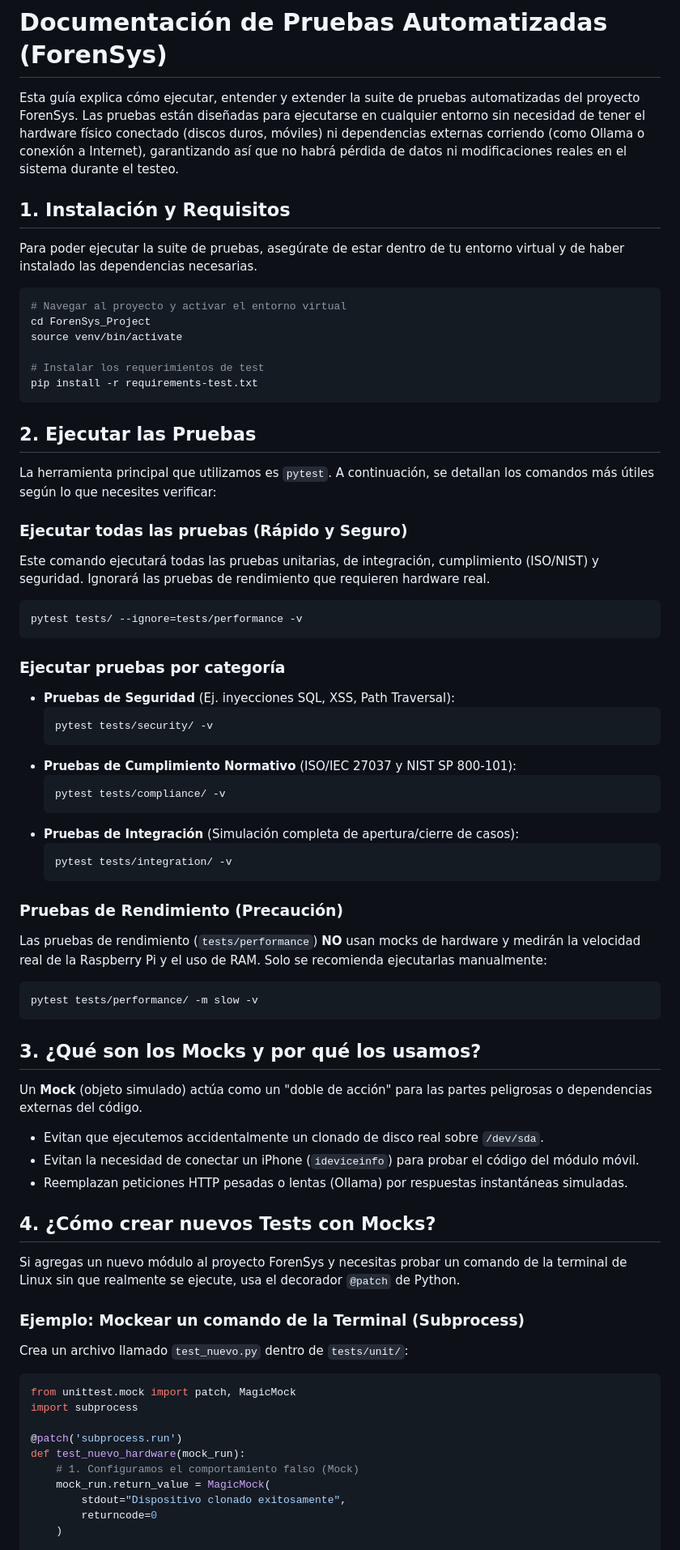
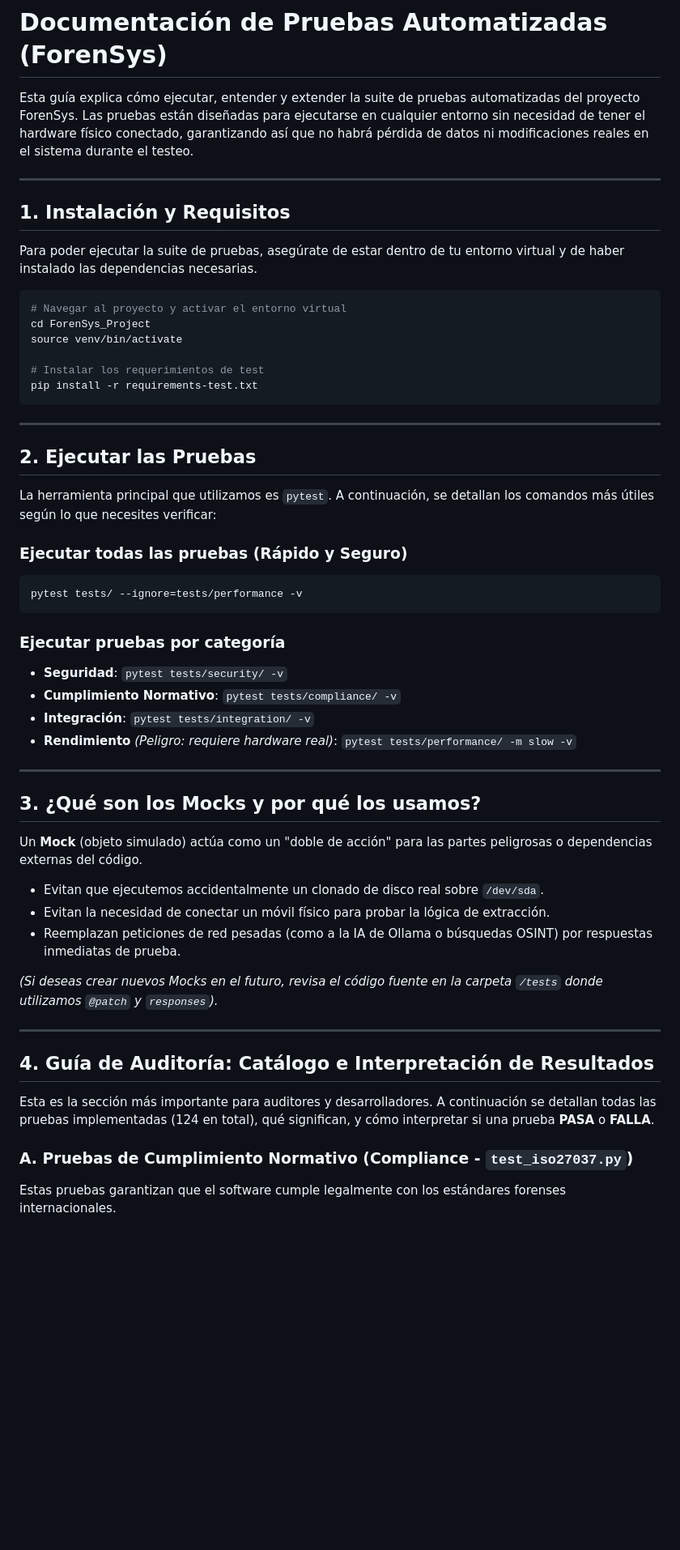
Before and after one commit to fabianconte7dg3/ForenSys_Project, a Markdown page: TESTING.md, the part around one of its changes. Shown at 81% size. Drawn GitHub-style; blank space fills up the shorter version.

````diff
--- a/TESTING.md
+++ b/TESTING.md
@@ -1,6 +1,8 @@
 # Documentación de Pruebas Automatizadas (ForenSys)
 
-Esta guía explica cómo ejecutar, entender y extender la suite de pruebas automatizadas del proyecto ForenSys. Las pruebas están diseñadas para ejecutarse en cualquier entorno sin necesidad de tener el hardware físico conectado (discos duros, móviles) ni dependencias externas corriendo (como Ollama o conexión a Internet), garantizando así que no habrá pérdida de datos ni modificaciones reales en el sistema durante el testeo.
+Esta guía explica cómo ejecutar, entender y extender la suite de pruebas automatizadas del proyecto ForenSys. Las pruebas están diseñadas para ejecutarse en cualquier entorno sin necesidad de tener el hardware físico conectado, garantizando así que no habrá pérdida de datos ni modificaciones reales en el sistema durante el testeo.
+
+---
 
 ## 1. Instalación y Requisitos
 
@@ -15,59 +17,40 @@ source venv/bin/activate
 pip install -r requirements-test.txt
 ```
 
+---
+
 ## 2. Ejecutar las Pruebas
 
 La herramienta principal que utilizamos es `pytest`. A continuación, se detallan los comandos más útiles según lo que necesites verificar:
 
 ### Ejecutar todas las pruebas (Rápido y Seguro)
-Este comando ejecutará todas las pruebas unitarias, de integración, cumplimiento (ISO/NIST) y seguridad. Ignorará las pruebas de rendimiento que requieren hardware real.
 ```bash
 pytest tests/ --ignore=tests/performance -v
 ```
 
 ### Ejecutar pruebas por categoría
-- **Pruebas de Seguridad** (Ej. inyecciones SQL, XSS, Path Traversal):
-  ```bash
-  pytest tests/security/ -v
-  ```
-- **Pruebas de Cumplimiento Normativo** (ISO/IEC 27037 y NIST SP 800-101):
-  ```bash
-  pytest tests/compliance/ -v
-  ```
-- **Pruebas de Integración** (Simulación completa de apertura/cierre de casos):
-  ```bash
-  pytest tests/integration/ -v
-  ```
+- **Seguridad**: `pytest tests/security/ -v`
+- **Cumplimiento Normativo**: `pytest tests/compliance/ -v`
+- **Integración**: `pytest tests/integration/ -v`
+- **Rendimiento** *(Peligro: requiere hardware real)*: `pytest tests/performance/ -m slow -v`
 
-### Pruebas de Rendimiento (Precaución)
-Las pruebas de rendimiento (`tests/performance`) **NO** usan mocks de hardware y medirán la velocidad real de la Raspberry Pi y el uso de RAM. Solo se recomienda ejecutarlas manualmente:
-```bash
-pytest tests/performance/ -m slow -v
-```
+---
 
 ## 3. ¿Qué son los Mocks y por qué los usamos?
 
 Un **Mock** (objeto simulado) actúa como un "doble de acción" para las partes peligrosas o dependencias externas del código.
 - Evitan que ejecutemos accidentalmente un clonado de disco real sobre `/dev/sda`.
-- Evitan la necesidad de conectar un iPhone (`ideviceinfo`) para probar el código del módulo móvil.
-- Reemplazan peticiones HTTP pesadas o lentas (Ollama) por respuestas instantáneas simuladas.
+- Evitan la necesidad de conectar un móvil físico para probar la lógica de extracción.
+- Reemplazan peticiones de red pesadas (como a la IA de Ollama o búsquedas OSINT) por respuestas inmediatas de prueba.
 
-## 4. ¿Cómo crear nuevos Tests con Mocks?
+*(Si deseas crear nuevos Mocks en el futuro, revisa el código fuente en la carpeta `/tests` donde utilizamos `@patch` y `responses`).*
 
-Si agregas un nuevo módulo al proyecto ForenSys y necesitas probar un comando de la terminal de Linux sin que realmente se ejecute, usa el decorador `@patch` de Python.
+---
 
-### Ejemplo: Mockear un comando de la Terminal (Subprocess)
-Crea un archivo llamado `test_nuevo.py` dentro de `tests/unit/`:
+## 4. Guía de Auditoría: Catálogo e Interpretación de Resultados
 
-```python
-from unittest.mock import patch, MagicMock
-import subprocess
+Esta es la sección más importante para auditores y desarrolladores. A continuación se detallan todas las pruebas implementadas (124 en total), qué significan, y cómo interpretar si una prueba **PASA** o **FALLA**.
 
-@patch('subprocess.run')
-def test_nuevo_hardware(mock_run):
-    # 1. Configuramos el comportamiento falso (Mock)
-    mock_run.return_value = MagicMock(
-        stdout="Dispositivo clonado exitosamente",
-        returncode=0
-    )
+### A. Pruebas de Cumplimiento Normativo (Compliance - `test_iso27037.py`)
+Estas pruebas garantizan que el software cumple legalmente con los estándares forenses internacionales.
 
````
Also changed, not shown: other parts of TESTING.md (+64 -25 lines).
